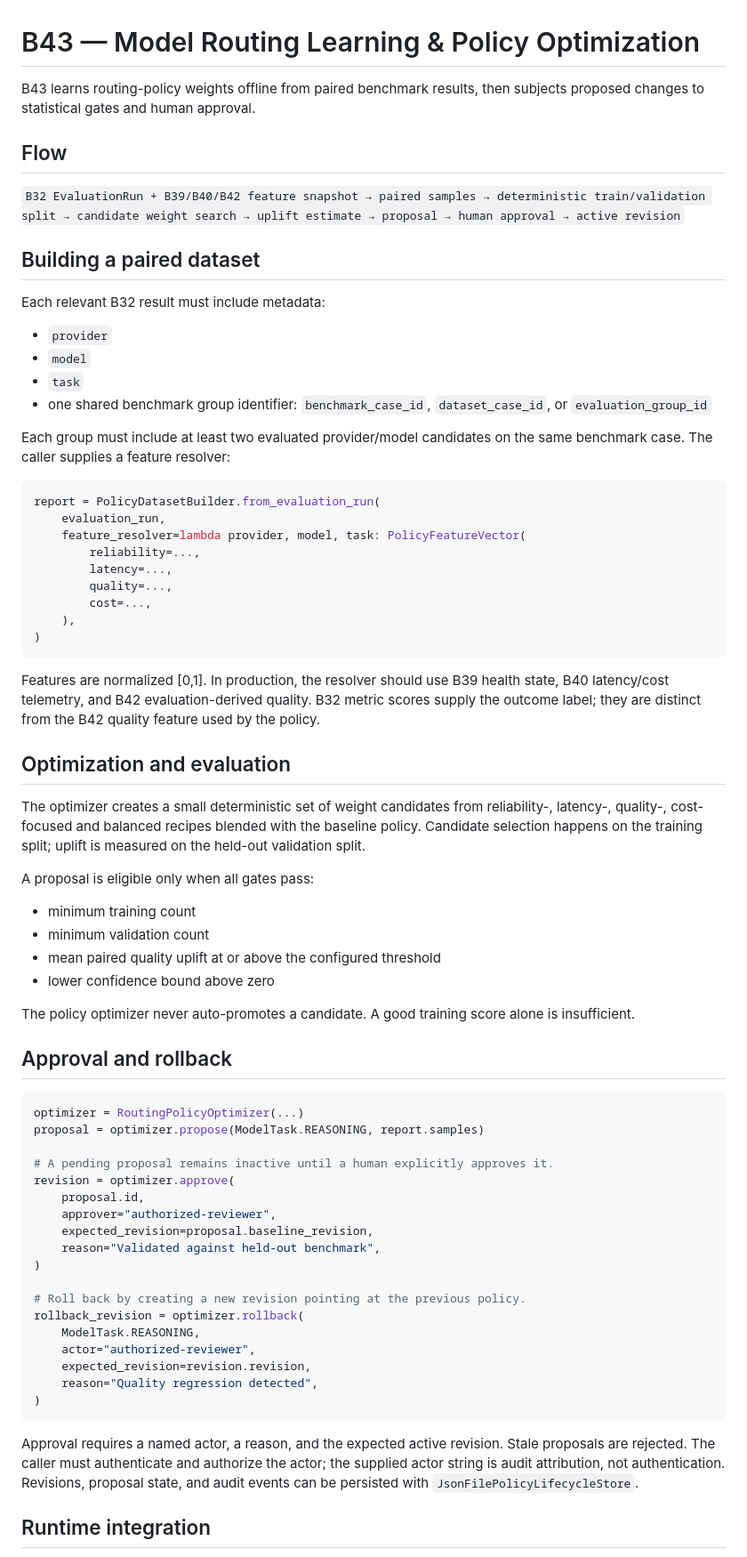
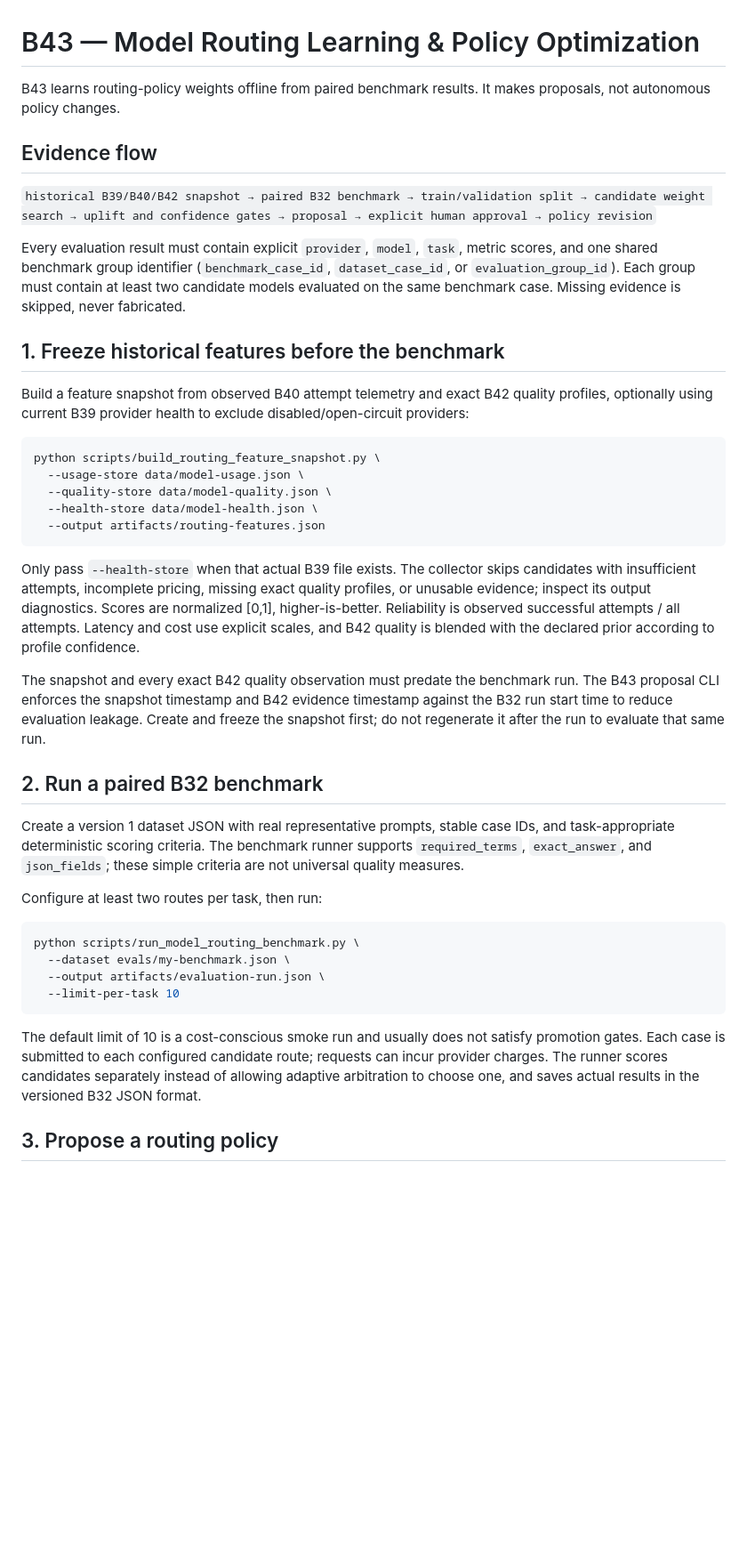
Before and after one commit to housniahmed/AHMED-AI-OS, a Markdown page: core/models/B43_README.md, the part around one of its changes. Shown at 89% size. Drawn GitHub-style; blank space fills up the shorter version.

Commit message:
docs(b43): consolidate benchmark and policy optimization guide

````diff
--- a/core/models/B43_README.md
+++ b/core/models/B43_README.md
@@ -1,73 +1,43 @@
 # B43 — Model Routing Learning & Policy Optimization
 
-B43 learns routing-policy weights offline from paired benchmark results, then subjects proposed changes to statistical gates and human approval.
+B43 learns routing-policy weights offline from paired benchmark results. It makes proposals, not autonomous policy changes.
 
-## Flow
+## Evidence flow
 
-`B32 EvaluationRun + B39/B40/B42 feature snapshot → paired samples → deterministic train/validation split → candidate weight search → uplift estimate → proposal → human approval → active revision`
+`historical B39/B40/B42 snapshot → paired B32 benchmark → train/validation split → candidate weight search → uplift and confidence gates → proposal → explicit human approval → policy revision`
 
-## Building a paired dataset
+Every evaluation result must contain explicit `provider`, `model`, `task`, metric scores, and one shared benchmark group identifier (`benchmark_case_id`, `dataset_case_id`, or `evaluation_group_id`). Each group must contain at least two candidate models evaluated on the same benchmark case. Missing evidence is skipped, never fabricated.
 
-Each relevant B32 result must include metadata:
+## 1. Freeze historical features before the benchmark
 
-- `provider`
-- `model`
-- `task`
-- one shared benchmark group identifier: `benchmark_case_id`, `dataset_case_id`, or `evaluation_group_id`
+Build a feature snapshot from observed B40 attempt telemetry and exact B42 quality profiles, optionally using current B39 provider health to exclude disabled/open-circuit providers:
 
-Each group must include at least two evaluated provider/model candidates on the same benchmark case. The caller supplies a feature resolver:
-
-```python
-report = PolicyDatasetBuilder.from_evaluation_run(
-    evaluation_run,
-    feature_resolver=lambda provider, model, task: PolicyFeatureVector(
-        reliability=...,
-        latency=...,
-        quality=...,
-        cost=...,
-    ),
-)
+```bash
+python scripts/build_routing_feature_snapshot.py \
+  --usage-store data/model-usage.json \
+  --quality-store data/model-quality.json \
+  --health-store data/model-health.json \
+  --output artifacts/routing-features.json
 ```
 
-Features are normalized [0,1]. In production, the resolver should use B39 health state, B40 latency/cost telemetry, and B42 evaluation-derived quality. B32 metric scores supply the outcome label; they are distinct from the B42 quality feature used by the policy.
+Only pass `--health-store` when that actual B39 file exists. The collector skips candidates with insufficient attempts, incomplete pricing, missing exact quality profiles, or unusable evidence; inspect its output diagnostics. Scores are normalized [0,1], higher-is-better. Reliability is observed successful attempts / all attempts. Latency and cost use explicit scales, and B42 quality is blended with the declared prior according to profile confidence.
 
-## Optimization and evaluation
+The snapshot and every exact B42 quality observation must predate the benchmark run. The B43 proposal CLI enforces the snapshot timestamp and B42 evidence timestamp against the B32 run start time to reduce evaluation leakage. Create and freeze the snapshot first; do not regenerate it after the run to evaluate that same run.
 
-The optimizer creates a small deterministic set of weight candidates from reliability-, latency-, quality-, cost-focused and balanced recipes blended with the baseline policy. Candidate selection happens on the training split; uplift is measured on the held-out validation split.
+## 2. Run a paired B32 benchmark
 
-A proposal is eligible only when all gates pass:
+Create a version 1 dataset JSON with real representative prompts, stable case IDs, and task-appropriate deterministic scoring criteria. The benchmark runner supports `required_terms`, `exact_answer`, and `json_fields`; these simple criteria are not universal quality measures.
 
-- minimum training count
-- minimum validation count
-- mean paired quality uplift at or above the configured threshold
-- lower confidence bound above zero
+Configure at least two routes per task, then run:
 
-The policy optimizer never auto-promotes a candidate. A good training score alone is insufficient.
-
-## Approval and rollback
-
-```python
-optimizer = RoutingPolicyOptimizer(...)
-proposal = optimizer.propose(ModelTask.REASONING, report.samples)
-
-# A pending proposal remains inactive until a human explicitly approves it.
-revision = optimizer.approve(
-    proposal.id,
-    approver="authorized-reviewer",
-    expected_revision=proposal.baseline_revision,
-    reason="Validated against held-out benchmark",
-)
-
-# Roll back by creating a new revision pointing at the previous policy.
-rollback_revision = optimizer.rollback(
-    ModelTask.REASONING,
-    actor="authorized-reviewer",
-    expected_revision=revision.revision,
-    reason="Quality regression detected",
-)
+```bash
+python scripts/run_model_routing_benchmark.py \
+  --dataset evals/my-benchmark.json \
+  --output artifacts/evaluation-run.json \
+  --limit-per-task 10
 ```
 
-Approval requires a named actor, a reason, and the expected active revision. Stale proposals are rejected. The caller must authenticate and authorize the actor; the supplied actor string is audit attribution, not authentication. Revisions, proposal state, and audit events can be persisted with `JsonFilePolicyLifecycleStore`.
+The default limit of 10 is a cost-conscious smoke run and usually does not satisfy promotion gates. Each case is submitted to each configured candidate route; requests can incur provider charges. The runner scores candidates separately instead of allowing adaptive arbitration to choose one, and saves actual results in the versioned B32 JSON format.
 
-## Runtime integration
+## 3. Propose a routing policy
 
````
Also changed, not shown: other parts of core/models/B43_README.md (+30 -18 lines).
